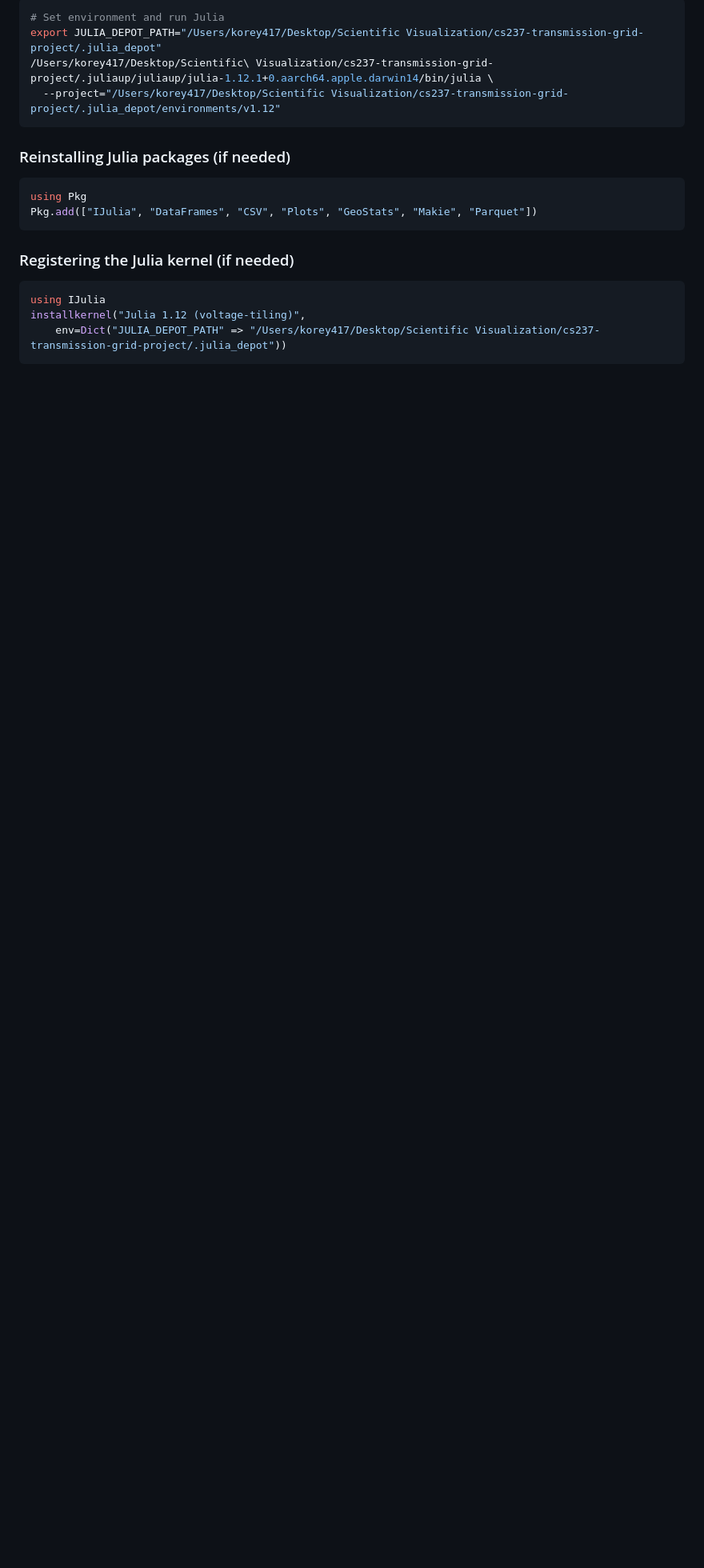
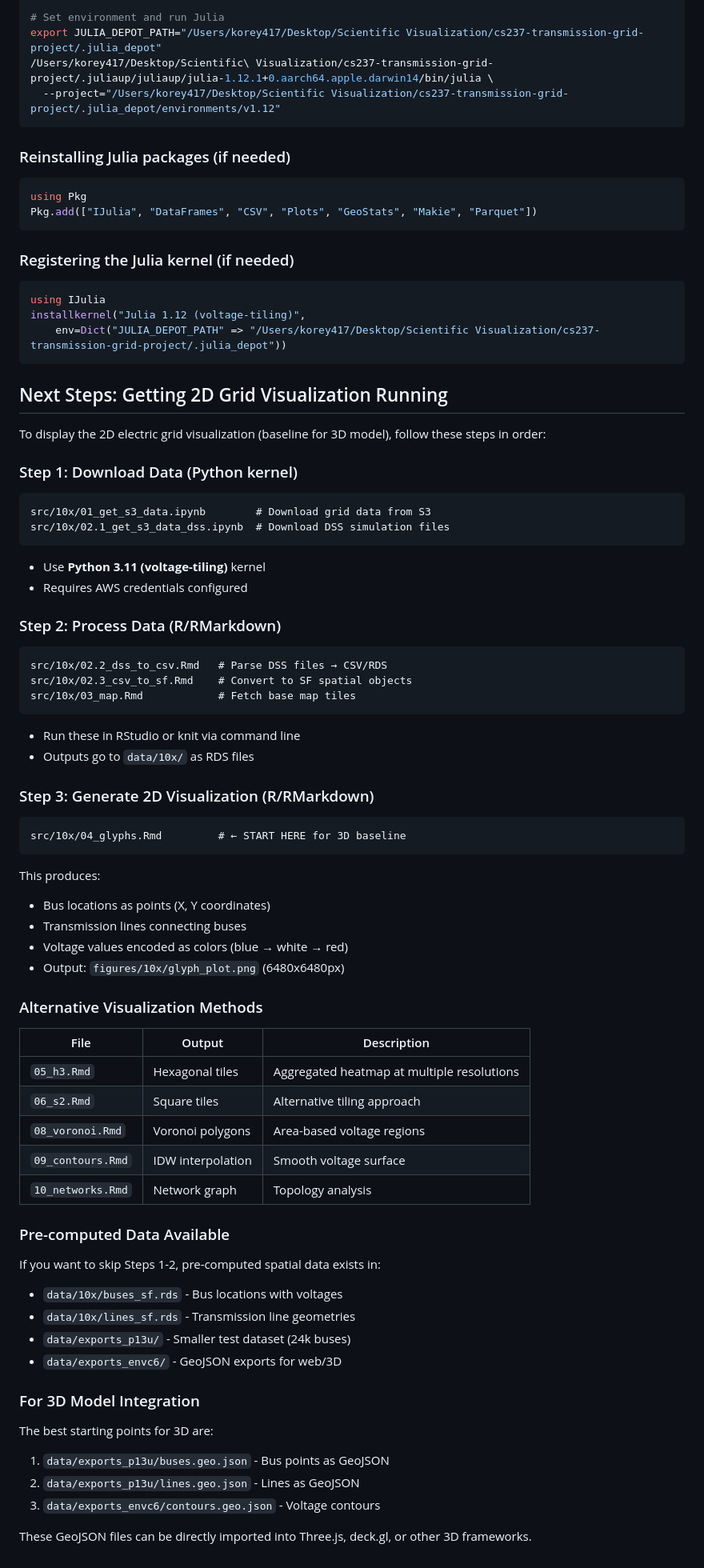
Before and after one commit to aidanlabella/cs237-transmission-grid-project, a Markdown page: voltage-tiling/README.md, the part around the change. Shown at 80% size. Drawn GitHub-style; blank space fills up the shorter version.

Commit message:
docs: add next steps for 2D grid visualization workflow
Next steps to get 2D visualization running for 3D model baseline:

1. Download data (Python kernel):
   - src/10x/01_get_s3_data.ipynb (S3 grid data)
   - src/10x/02.1_get_s3_data_dss.ipynb (DSS simulation files)

2. Process data (R/RMarkdown):
   - src/10x/02.2_dss_to_csv.Rmd → Parse DSS to CSV/RDS
   - src/10x/02.3_csv_to_sf.Rmd → Convert to spatial objects
   - src/10x/03_map.Rmd → Fetch base map tiles

3. Generate 2D visualization:
   - src/10x/04_glyphs.Rmd → Bus points + transmission lines
   - Output: figures/10x/glyph_plot.png

Pre-computed data available in:
- data/10x/buses_sf.rds, lines_sf.rds
- data/exports_p13u/*.geo.json (ready for 3D import)

🤖 Generated with [Claude Code](https://claude.com/claude-code)

Co-Authored-By: Claude <noreply@anthropic.com>

````diff
--- a/voltage-tiling/README.md
+++ b/voltage-tiling/README.md
@@ -56,3 +56,58 @@ using IJulia
 installkernel("Julia 1.12 (voltage-tiling)",
     env=Dict("JULIA_DEPOT_PATH" => "/Users/korey417/Desktop/Scientific Visualization/cs237-transmission-grid-project/.julia_depot"))
 ```
+
+## Next Steps: Getting 2D Grid Visualization Running
+
+To display the 2D electric grid visualization (baseline for 3D model), follow these steps in order:
+
+### Step 1: Download Data (Python kernel)
+```
+src/10x/01_get_s3_data.ipynb        # Download grid data from S3
+src/10x/02.1_get_s3_data_dss.ipynb  # Download DSS simulation files
+```
+- Use **Python 3.11 (voltage-tiling)** kernel
+- Requires AWS credentials configured
+
+### Step 2: Process Data (R/RMarkdown)
+```
+src/10x/02.2_dss_to_csv.Rmd   # Parse DSS files → CSV/RDS
+src/10x/02.3_csv_to_sf.Rmd    # Convert to SF spatial objects
+src/10x/03_map.Rmd            # Fetch base map tiles
+```
+- Run these in RStudio or knit via command line
+- Outputs go to `data/10x/` as RDS files
+
+### Step 3: Generate 2D Visualization (R/RMarkdown)
+```
+src/10x/04_glyphs.Rmd         # ← START HERE for 3D baseline
+```
+This produces:
+- Bus locations as points (X, Y coordinates)
+- Transmission lines connecting buses
+- Voltage values encoded as colors (blue → white → red)
+- Output: `figures/10x/glyph_plot.png` (6480x6480px)
+
+### Alternative Visualization Methods
+| File | Output | Description |
+|------|--------|-------------|
+| `05_h3.Rmd` | Hexagonal tiles | Aggregated heatmap at multiple resolutions |
+| `06_s2.Rmd` | Square tiles | Alternative tiling approach |
+| `08_voronoi.Rmd` | Voronoi polygons | Area-based voltage regions |
+| `09_contours.Rmd` | IDW interpolation | Smooth voltage surface |
+| `10_networks.Rmd` | Network graph | Topology analysis |
+
+### Pre-computed Data Available
+If you want to skip Steps 1-2, pre-computed spatial data exists in:
+- `data/10x/buses_sf.rds` - Bus locations with voltages
+- `data/10x/lines_sf.rds` - Transmission line geometries
+- `data/exports_p13u/` - Smaller test dataset (24k buses)
+- `data/exports_envc6/` - GeoJSON exports for web/3D
+
+### For 3D Model Integration
+The best starting points for 3D are:
+1. `data/exports_p13u/buses.geo.json` - Bus points as GeoJSON
+2. `data/exports_p13u/lines.geo.json` - Lines as GeoJSON
+3. `data/exports_envc6/contours.geo.json` - Voltage contours
+
+These GeoJSON files can be directly imported into Three.js, deck.gl, or other 3D frameworks.
````
